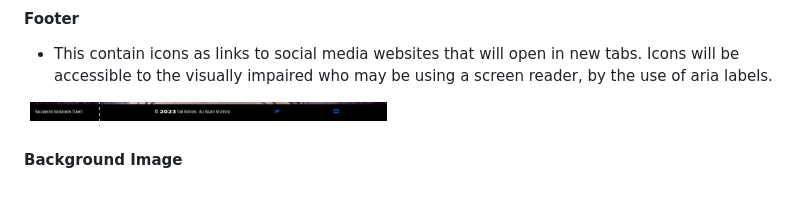
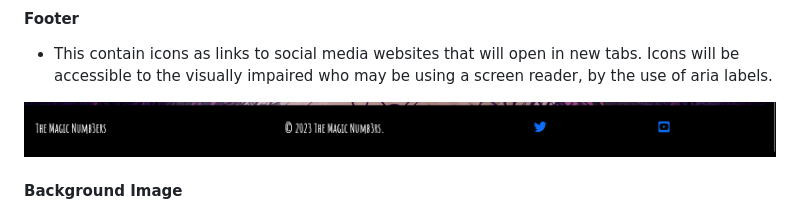
Before and after one commit to L0rdGabbers/curse-generator, a Markdown page: README.md, the part around the change. Rendered like a GitHub page; pictures changed too: assets/images/readme-images/footer.png (added).

```diff
--- a/README.md
+++ b/README.md
@@ -39,7 +39,7 @@ View the live site
 #### Footer
 *	This  contain icons as links to social media websites that will open in new tabs. Icons will be accessible to the visually impaired who may be using a screen reader, by the use of aria labels.
 
-![Footer](assets/images/readme-images/footer-page.png)
+![Footer](assets/images/readme-images/footer.png)
 
 #### Background Image
 * The site contains this background image of a full moon in a purple sky with black trees and bats, because it fitted the whole theme of Beetlejuice and Halloween as well as the site's colour scheme.
```
Also changed, not shown: 1 other file.
